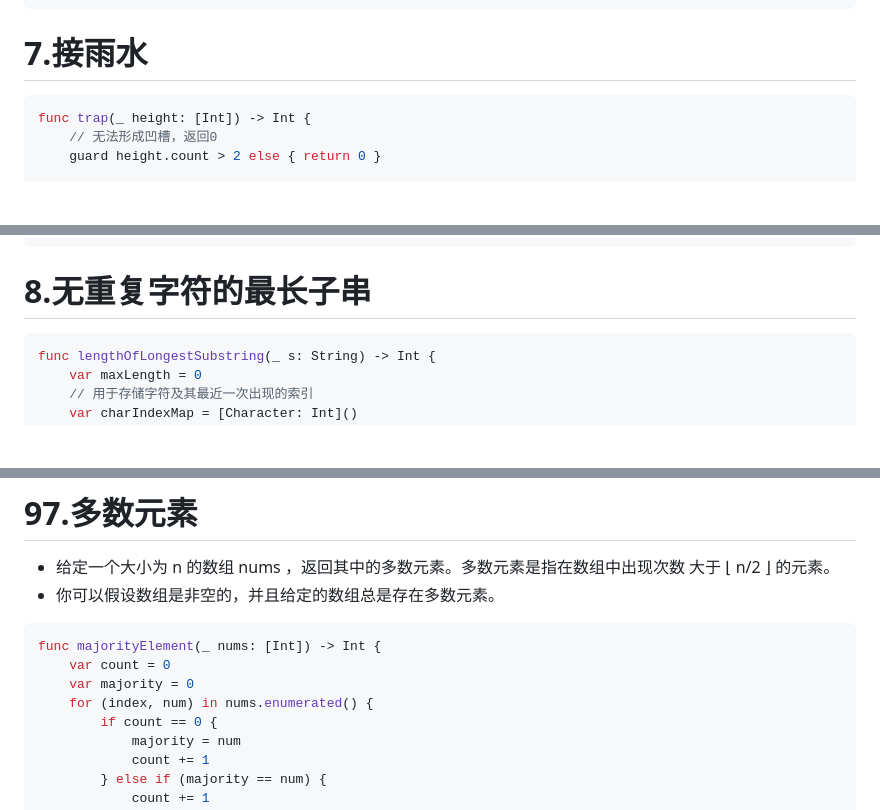
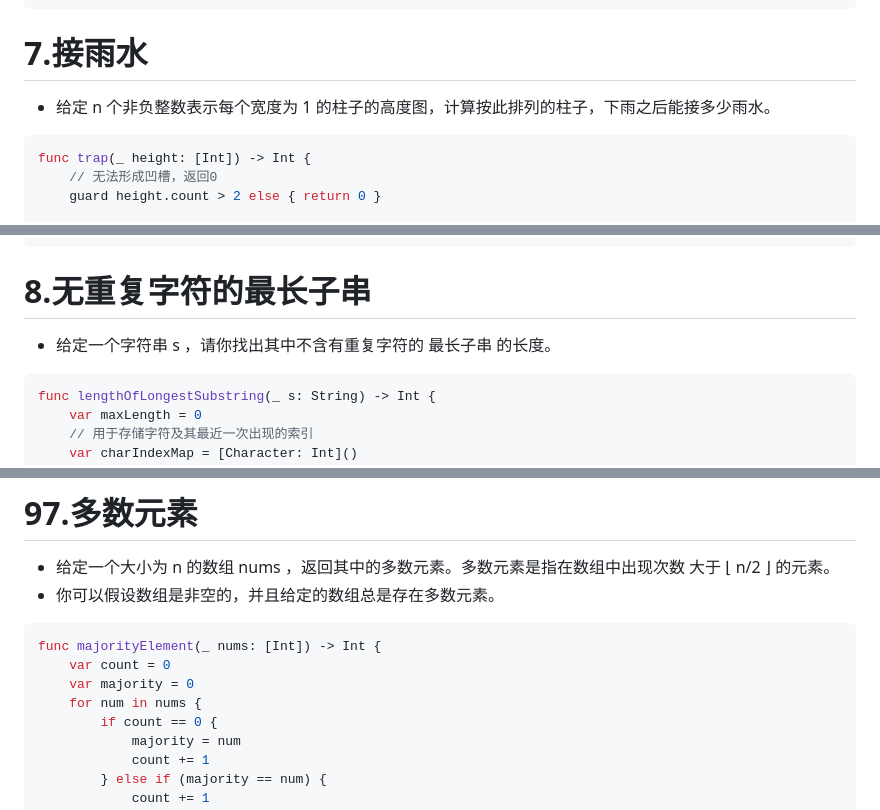
Before and after one commit to MK42-V/AlwaysBlue.github.io, a Markdown page: docs/leetcode_hot_100.md, 3 parts joined by grey strips. GitHub-like rendering; blank space fills up the shorter version.

````diff
--- a/docs/leetcode_hot_100.md
+++ b/docs/leetcode_hot_100.md
@@ -176,6 +180,8 @@ func threeSum(_ nums: [Int]) -> [[Int]] {
 ```
 
 # 7.接雨水
+
+- 给定 n 个非负整数表示每个宽度为 1 的柱子的高度图，计算按此排列的柱子，下雨之后能接多少雨水。
 
 ```Swift
 func trap(_ height: [Int]) -> Int {
@@ -214,6 +220,8 @@ func trap(_ height: [Int]) -> Int {
 ```
 
 # 8.无重复字符的最长子串
+
+- 给定一个字符串 s ，请你找出其中不含有重复字符的 最长子串 的长度。
 
 ```Swift
 func lengthOfLongestSubstring(_ s: String) -> Int {
@@ -3314,7 +3329,7 @@ func singleNumber(_ nums: [Int]) -> Int {
 func majorityElement(_ nums: [Int]) -> Int {
     var count = 0
     var majority = 0
-    for (index, num) in nums.enumerated() {
+    for num in nums {
         if count == 0 {
             majority = num
             count += 1
````
Also changed, not shown: other parts of docs/leetcode_hot_100.md (+12 -1 lines).
